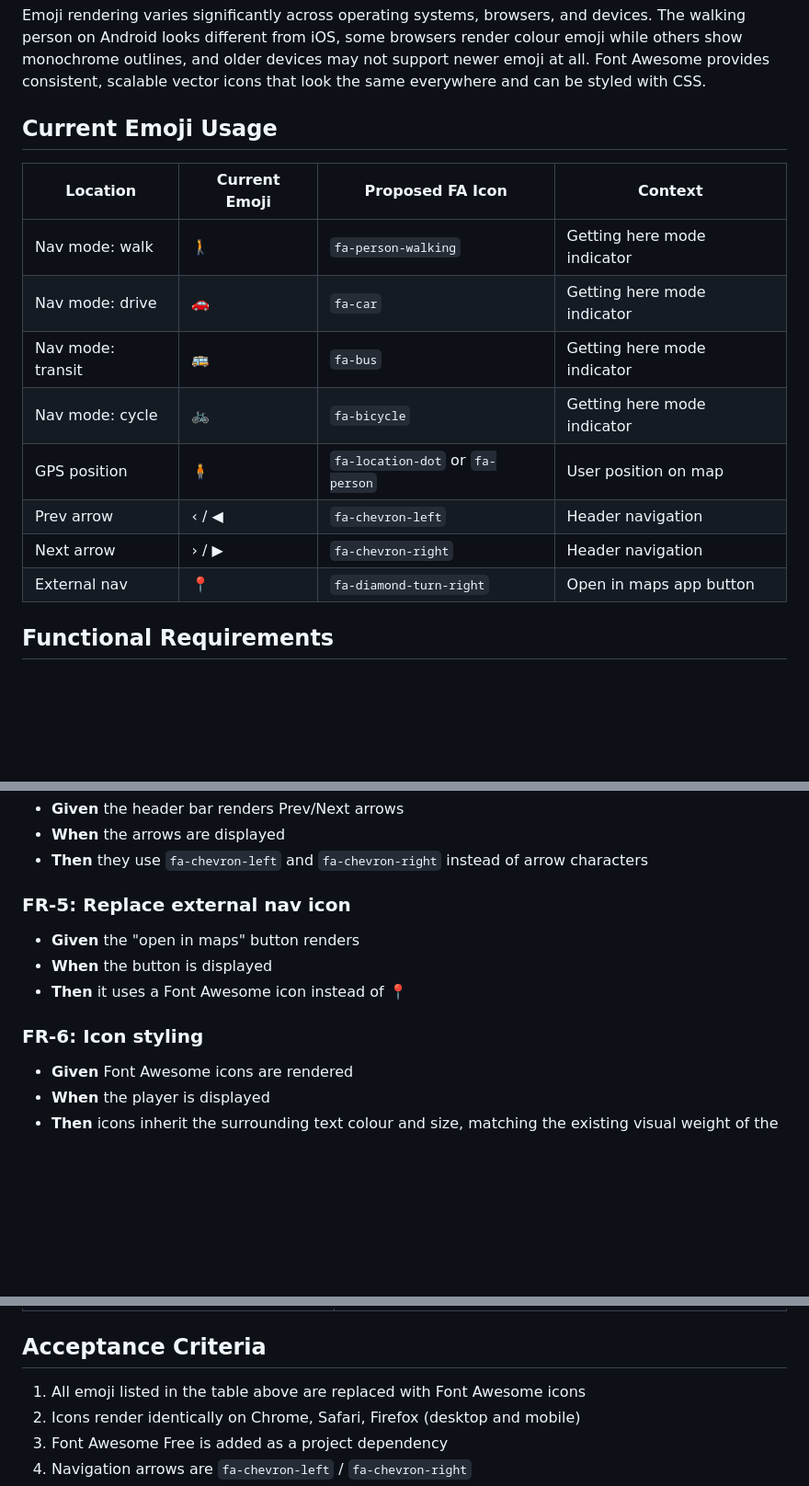
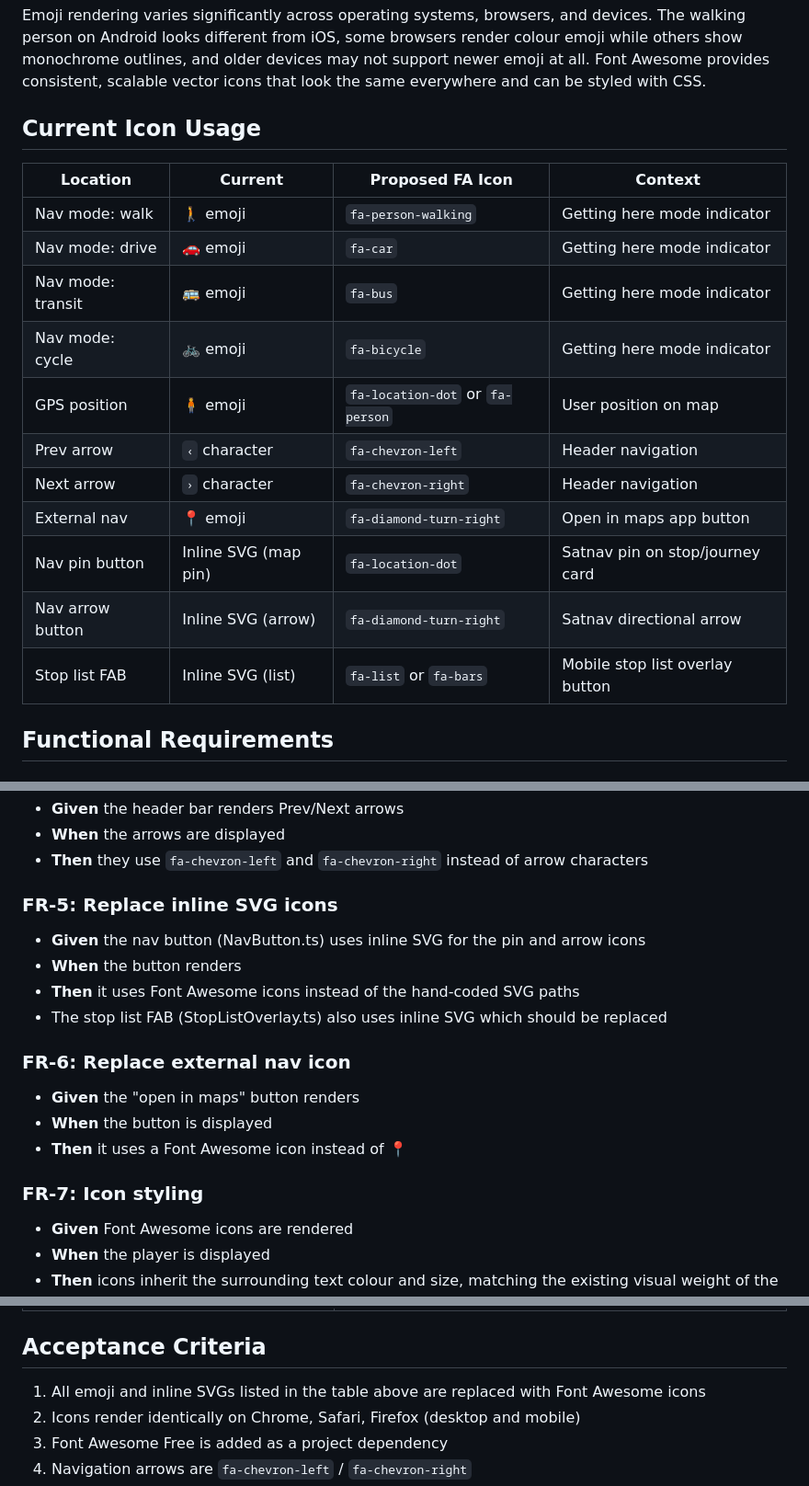
Before and after one commit to mieslep/maptour, a Markdown page: specs/TOUR-030-spec.md, 3 parts joined by grey strips. Shown at 92% size. Drawn GitHub-style; blank space fills up the shorter version.

Commit message:
TOUR-030: Include inline SVGs in icon replacement scope
NavButton.ts has hand-coded SVG for pin and arrow icons,
StopListOverlay.ts has SVG for the FAB button. All should be
replaced with Font Awesome equivalents alongside the emoji.

Co-Authored-By: Claude Opus 4.6 (1M context) <noreply@anthropic.com>

```diff
--- a/specs/TOUR-030-spec.md
+++ b/specs/TOUR-030-spec.md
@@ -8,18 +8,21 @@ Replace all emoji icons in the player with Font Awesome icons for consistent ren
 
 Emoji rendering varies significantly across operating systems, browsers, and devices. The walking person on Android looks different from iOS, some browsers render colour emoji while others show monochrome outlines, and older devices may not support newer emoji at all. Font Awesome provides consistent, scalable vector icons that look the same everywhere and can be styled with CSS.
 
-## Current Emoji Usage
+## Current Icon Usage
 
-| Location | Current Emoji | Proposed FA Icon | Context |
-|----------|--------------|------------------|---------|
-| Nav mode: walk | 🚶 | `fa-person-walking` | Getting here mode indicator |
-| Nav mode: drive | 🚗 | `fa-car` | Getting here mode indicator |
-| Nav mode: transit | 🚌 | `fa-bus` | Getting here mode indicator |
-| Nav mode: cycle | 🚲 | `fa-bicycle` | Getting here mode indicator |
-| GPS position | 🧍 | `fa-location-dot` or `fa-person` | User position on map |
-| Prev arrow | ‹ / ◀ | `fa-chevron-left` | Header navigation |
-| Next arrow | › / ▶ | `fa-chevron-right` | Header navigation |
-| External nav | 📍 | `fa-diamond-turn-right` | Open in maps app button |
+| Location | Current | Proposed FA Icon | Context |
+|----------|---------|------------------|---------|
+| Nav mode: walk | 🚶 emoji | `fa-person-walking` | Getting here mode indicator |
+| Nav mode: drive | 🚗 emoji | `fa-car` | Getting here mode indicator |
+| Nav mode: transit | 🚌 emoji | `fa-bus` | Getting here mode indicator |
+| Nav mode: cycle | 🚲 emoji | `fa-bicycle` | Getting here mode indicator |
+| GPS position | 🧍 emoji | `fa-location-dot` or `fa-person` | User position on map |
+| Prev arrow | `‹` character | `fa-chevron-left` | Header navigation |
+| Next arrow | `›` character | `fa-chevron-right` | Header navigation |
+| External nav | 📍 emoji | `fa-diamond-turn-right` | Open in maps app button |
+| Nav pin button | Inline SVG (map pin) | `fa-location-dot` | Satnav pin on stop/journey card |
+| Nav arrow button | Inline SVG (arrow) | `fa-diamond-turn-right` | Satnav directional arrow |
+| Stop list FAB | Inline SVG (list) | `fa-list` or `fa-bars` | Mobile stop list overlay button |
 
 ## Functional Requirements
 
@@ -43,12 +46,18 @@ Emoji rendering varies significantly across operating systems, browsers, and dev
 - **When** the arrows are displayed
 - **Then** they use `fa-chevron-left` and `fa-chevron-right` instead of arrow characters
 
-### FR-5: Replace external nav icon
+### FR-5: Replace inline SVG icons
+- **Given** the nav button (NavButton.ts) uses inline SVG for the pin and arrow icons
+- **When** the button renders
+- **Then** it uses Font Awesome icons instead of the hand-coded SVG paths
+- The stop list FAB (StopListOverlay.ts) also uses inline SVG which should be replaced
+
+### FR-6: Replace external nav icon
 - **Given** the "open in maps" button renders
 - **When** the button is displayed
 - **Then** it uses a Font Awesome icon instead of 📍
 
-### FR-6: Icon styling
+### FR-7: Icon styling
 - **Given** Font Awesome icons are rendered
 - **When** the player is displayed
 - **Then** icons inherit the surrounding text colour and size, matching the existing visual weight of the emoji they replace
@@ -78,7 +87,7 @@ Emoji rendering varies significantly across operating systems, browsers, and dev
 
 ## Acceptance Criteria
 
-1. All emoji listed in the table above are replaced with Font Awesome icons
+1. All emoji and inline SVGs listed in the table above are replaced with Font Awesome icons
 2. Icons render identically on Chrome, Safari, Firefox (desktop and mobile)
 3. Font Awesome Free is added as a project dependency
 4. Navigation arrows are `fa-chevron-left` / `fa-chevron-right`
```
